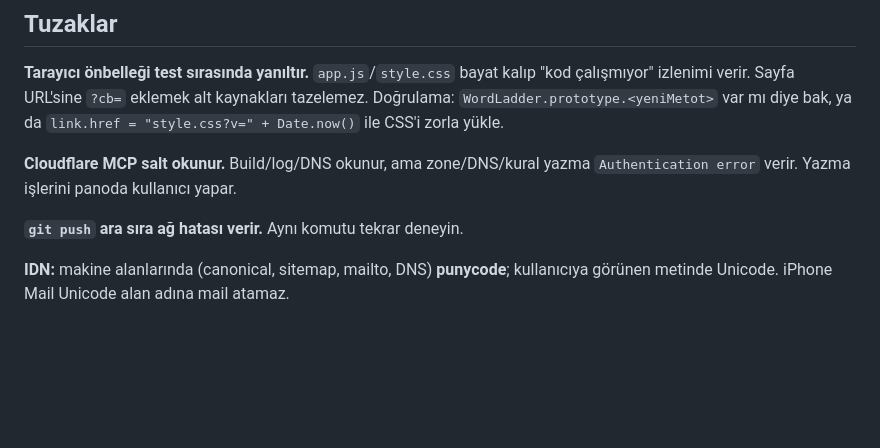
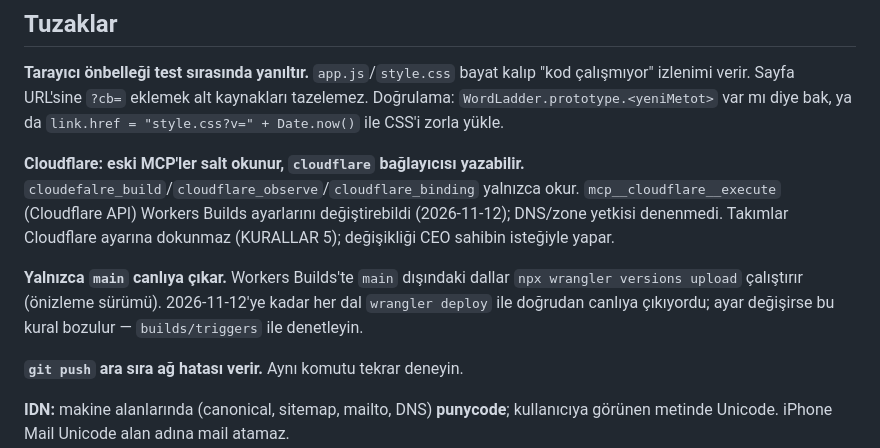
Before and after one commit to alp-efes/sozcuk-merdiveni, a Markdown page: CLAUDE.md, the part around the change. GitHub-like rendering; blank space fills up the shorter version.

Commit message:
Belge: Cloudflare bağlayıcısı yazabiliyor, yalnızca main canlıya çıkar
Workers Builds'te main dışındaki dallar wrangler deploy ile canlıya
çıkıyordu; versions upload'a çevrildi. Elle çalıştırılan zamanlanmış
görevin kalıcı oturumu kullanmadığı not edildi.

Co-Authored-By: Claude Opus 5.5 <noreply@anthropic.com>
Claude-Session: https://claude.ai/code/session_01C8YUUGzBwuF5YnZnuwjbBR

```diff
--- a/CLAUDE.md
+++ b/CLAUDE.md
@@ -105,8 +105,16 @@ aynı anda aynı bulmacayı görür. Gece yarısı kendiliğinden yenilenir.
 tazelemez. Doğrulama: `WordLadder.prototype.<yeniMetot>` var mı diye bak, ya da
 `link.href = "style.css?v=" + Date.now()` ile CSS'i zorla yükle.
 
-**Cloudflare MCP salt okunur.** Build/log/DNS okunur, ama zone/DNS/kural yazma
-`Authentication error` verir. Yazma işlerini panoda kullanıcı yapar.
+**Cloudflare: eski MCP'ler salt okunur, `cloudflare` bağlayıcısı yazabilir.**
+`cloudefalre_build`/`cloudflare_observe`/`cloudflare_binding` yalnızca okur.
+`mcp__cloudflare__execute` (Cloudflare API) Workers Builds ayarlarını
+değiştirebildi (2026-11-12); DNS/zone yetkisi denenmedi. Takımlar Cloudflare
+ayarına dokunmaz (KURALLAR 5); değişikliği CEO sahibin isteğiyle yapar.
+
+**Yalnızca `main` canlıya çıkar.** Workers Builds'te `main` dışındaki dallar
+`npx wrangler versions upload` çalıştırır (önizleme sürümü). 2026-11-12'ye kadar
+her dal `wrangler deploy` ile doğrudan canlıya çıkıyordu; ayar değişirse bu
+kural bozulur — `builds/triggers` ile denetleyin.
 
 **`git push` ara sıra ağ hatası verir.** Aynı komutu tekrar deneyin.
 
```
Also changed, not shown: ekip/gorevler.md (+2 -0 lines).
